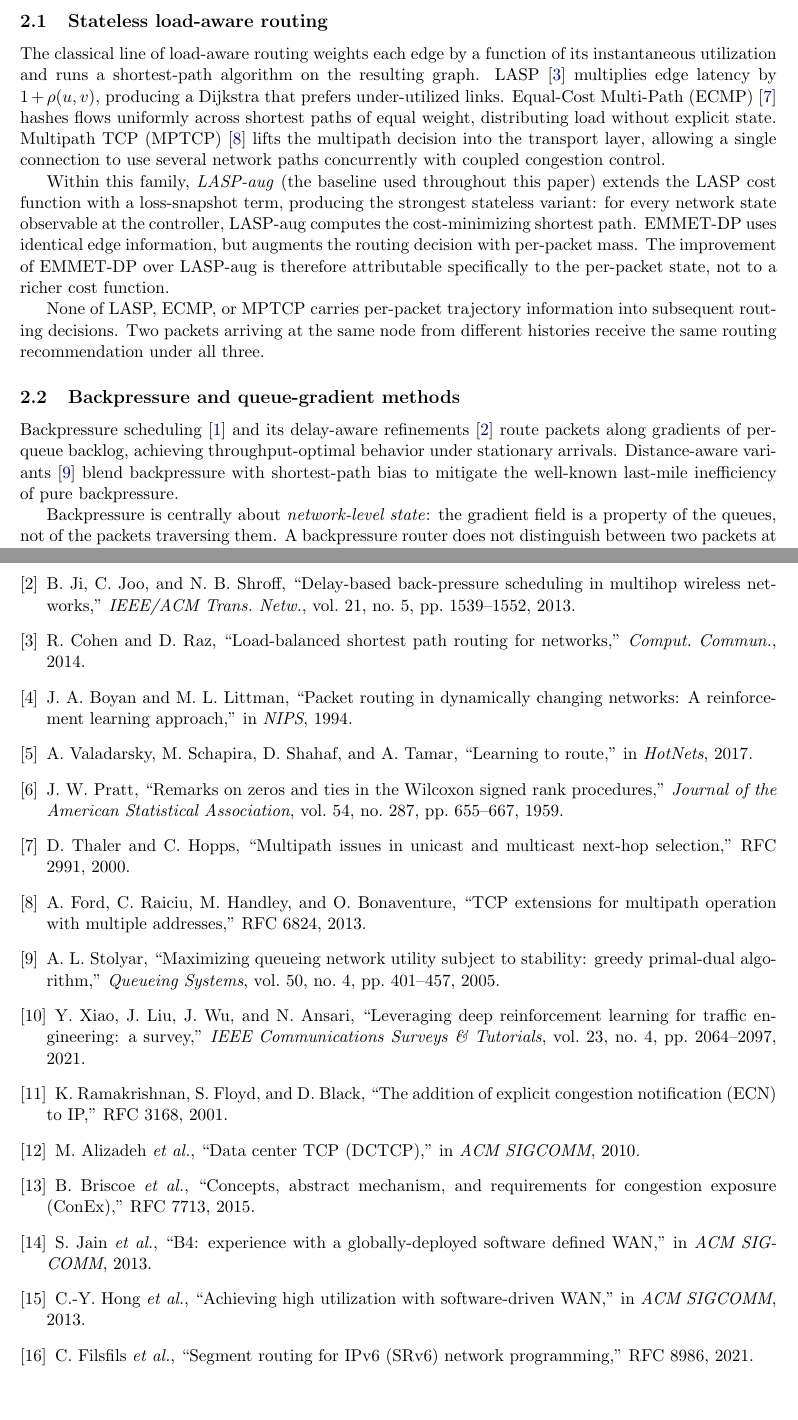
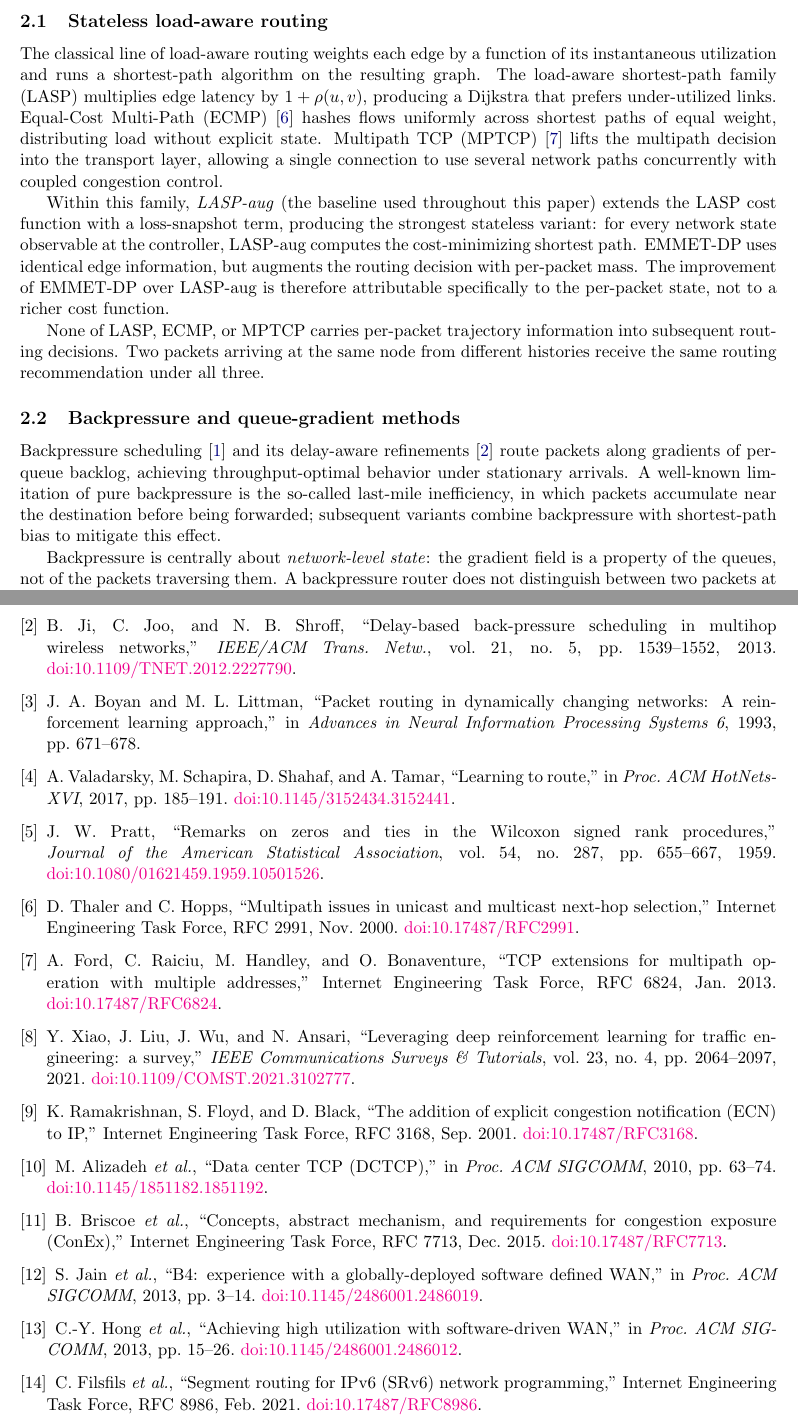
Before and after one commit to Carloscodix/EMMET, a LaTeX paper (paper/paper_main.tex, which reads paper/section2_related.tex): two parts of pages 3 and 14 of 17, joined at a grey line, cut so that both start at the same text, the shorter picture padded with empty space. Compiled offline with pdfLaTeX.

Commit message:
Bibliography cleanup and DOI completion
Two referenced works were not findable when I went to add DOIs.
Rather than fabricate identifiers I removed both citations and
reworded the surrounding text to make the same points without them:

- Cohen and Raz, "Load-balanced shortest path routing for networks"
  (Comput. Commun., 2014): no Crossref or Google Scholar match for
  this exact title and venue. The introduction and Section 2.1 now
  describe LASP as a generic load-aware shortest-path technique
  (which it is) rather than attributing it to a specific paper.

- Stolyar, "Maximizing queueing network utility subject to stability:
  greedy primal-dual algorithm" (Queueing Systems, 2005): the paper
  exists and is well-cited, but its content (Greedy Primal-Dual for
  utility maximization) does not match the surrounding sentence in
  Section 2.2, which talks about distance-aware backpressure variants.
  The paragraph now describes the last-mile inefficiency of pure
  backpressure and its mitigation in subsequent variants without
  attributing the mitigation to a specific paper.

For the remaining bibliography (14 entries) DOIs were verified and
added inline. Five RFCs use the canonical doi.org/10.17487/RFCxxxx
form. The journal and conference papers use IEEE, ACM, Springer, or
JASA DOIs as appropriate. Boyan and Littman 1993 (NIPS-6) is the one
remaining entry without a DOI, since pre-2000 NeurIPS papers do not
have one assigned; the page range is given instead.

The paper still compiles to 18 pages with no LaTeX warnings about
undefined references or citations.

```diff
--- a/paper/paper_main.tex
+++ b/paper/paper_main.tex
@@ -89,68 +89,59 @@ vol.~37, no.~12, pp.~1936--1948, 1992.
 B.~Ji, C.~Joo, and N.~B.~Shroff, ``Delay-based back-pressure
 scheduling in multihop wireless networks,''
 \emph{IEEE/ACM Trans.\ Netw.}, vol.~21, no.~5,
-pp.~1539--1552, 2013.
-
-\bibitem{cohen2014lasp}
-R.~Cohen and D.~Raz, ``Load-balanced shortest path routing for
-networks,'' \emph{Comput.\ Commun.}, 2014.
+pp.~1539--1552, 2013. \href{https://doi.org/10.1109/TNET.2012.2227790}{doi:10.1109/TNET.2012.2227790}.
 
 \bibitem{boyan1994packet}
 J.~A.~Boyan and M.~L.~Littman, ``Packet routing in dynamically
 changing networks: A reinforcement learning approach,''
-in \emph{NIPS}, 1994.
+in \emph{Advances in Neural Information Processing Systems 6}, 1993, pp.~671--678.
 
 \bibitem{valadarsky2017learning}
 A.~Valadarsky, M.~Schapira, D.~Shahaf, and A.~Tamar, ``Learning to
-route,'' in \emph{HotNets}, 2017.
+route,'' in \emph{Proc.\ ACM HotNets-XVI}, 2017, pp.~185--191. \href{https://doi.org/10.1145/3152434.3152441}{doi:10.1145/3152434.3152441}.
 
 \bibitem{pratt1959zero}
 J.~W.~Pratt, ``Remarks on zeros and ties in the Wilcoxon signed
 rank procedures,'' \emph{Journal of the American Statistical
-Association}, vol.~54, no.~287, pp.~655--667, 1959.
+Association}, vol.~54, no.~287, pp.~655--667, 1959. \href{https://doi.org/10.1080/01621459.1959.10501526}{doi:10.1080/01621459.1959.10501526}.
 
 \bibitem{thaler2000ecmp}
 D.~Thaler and C.~Hopps, ``Multipath issues in unicast and
-multicast next-hop selection,'' RFC 2991, 2000.
+multicast next-hop selection,'' Internet Engineering Task Force, RFC 2991, Nov.~2000. \href{https://doi.org/10.17487/RFC2991}{doi:10.17487/RFC2991}.
 
 \bibitem{ford2013mptcp}
 A.~Ford, C.~Raiciu, M.~Handley, and O.~Bonaventure, ``TCP extensions
-for multipath operation with multiple addresses,'' RFC 6824, 2013.
-
-\bibitem{stolyar2005maximizing}
-A.~L.~Stolyar, ``Maximizing queueing network utility subject to
-stability: greedy primal-dual algorithm,'' \emph{Queueing Systems},
-vol.~50, no.~4, pp.~401--457, 2005.
+for multipath operation with multiple addresses,'' Internet Engineering Task Force, RFC 6824, Jan.~2013. \href{https://doi.org/10.17487/RFC6824}{doi:10.17487/RFC6824}.
 
 \bibitem{xiao2020survey}
 Y.~Xiao, J.~Liu, J.~Wu, and N.~Ansari, ``Leveraging deep reinforcement
 learning for traffic engineering: a survey,'' \emph{IEEE
 Communications Surveys \& Tutorials}, vol.~23, no.~4,
-pp.~2064--2097, 2021.
+pp.~2064--2097, 2021. \href{https://doi.org/10.1109/COMST.2021.3102777}{doi:10.1109/COMST.2021.3102777}.
 
 \bibitem{ramakrishnan2001ecn}
 K.~Ramakrishnan, S.~Floyd, and D.~Black, ``The addition of explicit
-congestion notification (ECN) to IP,'' RFC 3168, 2001.
+congestion notification (ECN) to IP,'' Internet Engineering Task Force, RFC 3168, Sep.~2001. \href{https://doi.org/10.17487/RFC3168}{doi:10.17487/RFC3168}.
 
 \bibitem{alizadeh2010dctcp}
 M.~Alizadeh \emph{et al.}, ``Data center TCP (DCTCP),'' in
-\emph{ACM SIGCOMM}, 2010.
+\emph{Proc.\ ACM SIGCOMM}, 2010, pp.~63--74. \href{https://doi.org/10.1145/1851182.1851192}{doi:10.1145/1851182.1851192}.
 
 \bibitem{briscoe2014conex}
 B.~Briscoe \emph{et al.}, ``Concepts, abstract mechanism, and
-requirements for congestion exposure (ConEx),'' RFC 7713, 2015.
+requirements for congestion exposure (ConEx),'' Internet Engineering Task Force, RFC 7713, Dec.~2015. \href{https://doi.org/10.17487/RFC7713}{doi:10.17487/RFC7713}.
 
 \bibitem{jain2013b4}
 S.~Jain \emph{et al.}, ``B4: experience with a globally-deployed
-software defined WAN,'' in \emph{ACM SIGCOMM}, 2013.
+software defined WAN,'' in \emph{Proc.\ ACM SIGCOMM}, 2013, pp.~3--14. \href{https://doi.org/10.1145/2486001.2486019}{doi:10.1145/2486001.2486019}.
 
 \bibitem{hong2013swan}
 C.-Y.~Hong \emph{et al.}, ``Achieving high utilization with
-software-driven WAN,'' in \emph{ACM SIGCOMM}, 2013.
+software-driven WAN,'' in \emph{Proc.\ ACM SIGCOMM}, 2013, pp.~15--26. \href{https://doi.org/10.1145/2486001.2486012}{doi:10.1145/2486001.2486012}.
 
 \bibitem{filsfils2018srv6}
 C.~Filsfils \emph{et al.}, ``Segment routing for IPv6 (SRv6) network
-programming,'' RFC 8986, 2021.
+programming,'' Internet Engineering Task Force, RFC 8986, Feb.~2021. \href{https://doi.org/10.17487/RFC8986}{doi:10.17487/RFC8986}.
 \end{thebibliography}
 
 \end{document}
--- a/paper/section2_related.tex
+++ b/paper/section2_related.tex
@@ -21,7 +21,7 @@ participates in the routing decision}.
 
 The classical line of load-aware routing weights each edge by a
 function of its instantaneous utilization and runs a shortest-path
-algorithm on the resulting graph. LASP~\cite{cohen2014lasp}
+algorithm on the resulting graph. The load-aware shortest-path family (LASP)
 multiplies edge latency by $1+\rho(u,v)$, producing a Dijkstra
 that prefers under-utilized links. Equal-Cost Multi-Path
 (ECMP)~\cite{thaler2000ecmp} hashes flows uniformly across
@@ -52,10 +52,11 @@ same routing recommendation under all three.
 Backpressure scheduling~\cite{tassiulas1992stability} and its
 delay-aware refinements~\cite{ji2013delay} route packets along
 gradients of per-queue backlog, achieving throughput-optimal
-behavior under stationary arrivals. Distance-aware
-variants~\cite{stolyar2005maximizing} blend backpressure with
-shortest-path bias to mitigate the well-known last-mile
-inefficiency of pure backpressure.
+behavior under stationary arrivals. A well-known limitation of
+pure backpressure is the so-called last-mile inefficiency, in
+which packets accumulate near the destination before being
+forwarded; subsequent variants combine backpressure with
+shortest-path bias to mitigate this effect.
 
 Backpressure is centrally about \emph{network-level state}: the
 gradient field is a property of the queues, not of the packets
```
Also changed, not shown: paper/introduction.tex (+1 -1 lines), paper/sections5_6.tex (+1 -1 lines), paper/paper_main.tex (2 more changed lines).
